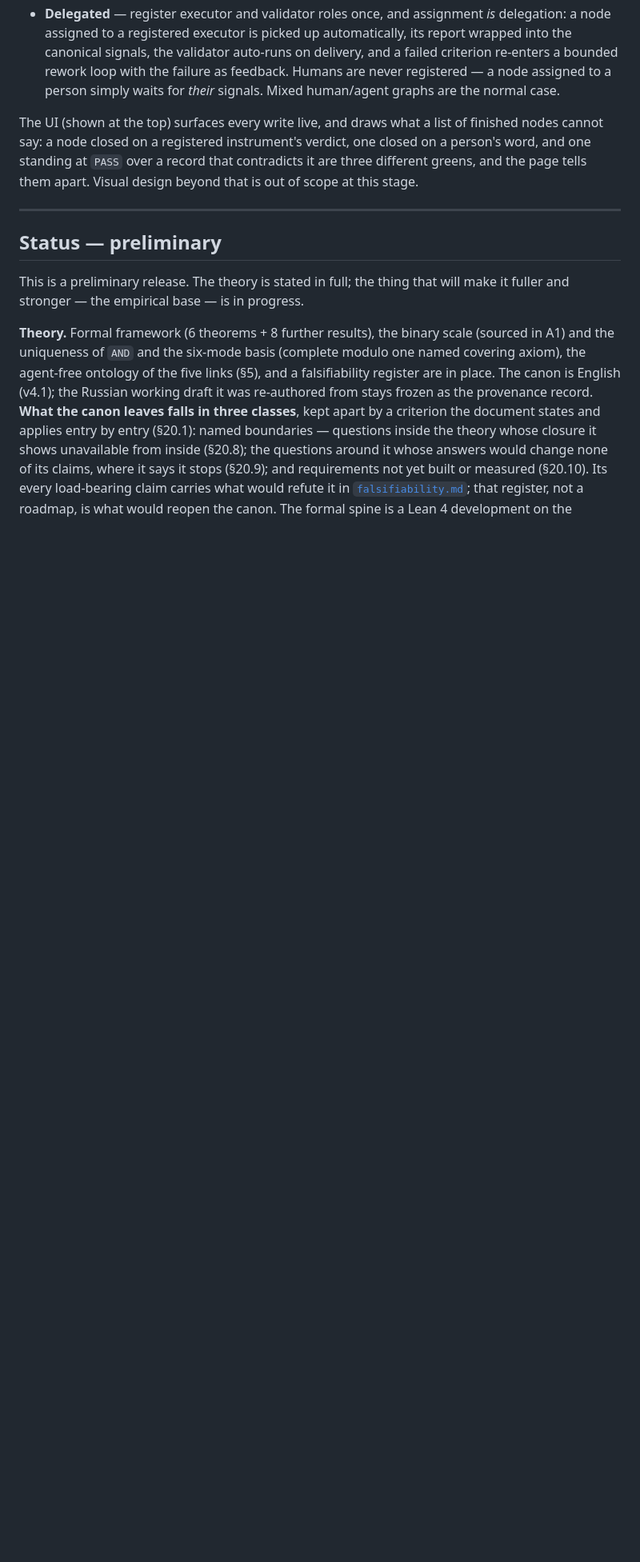
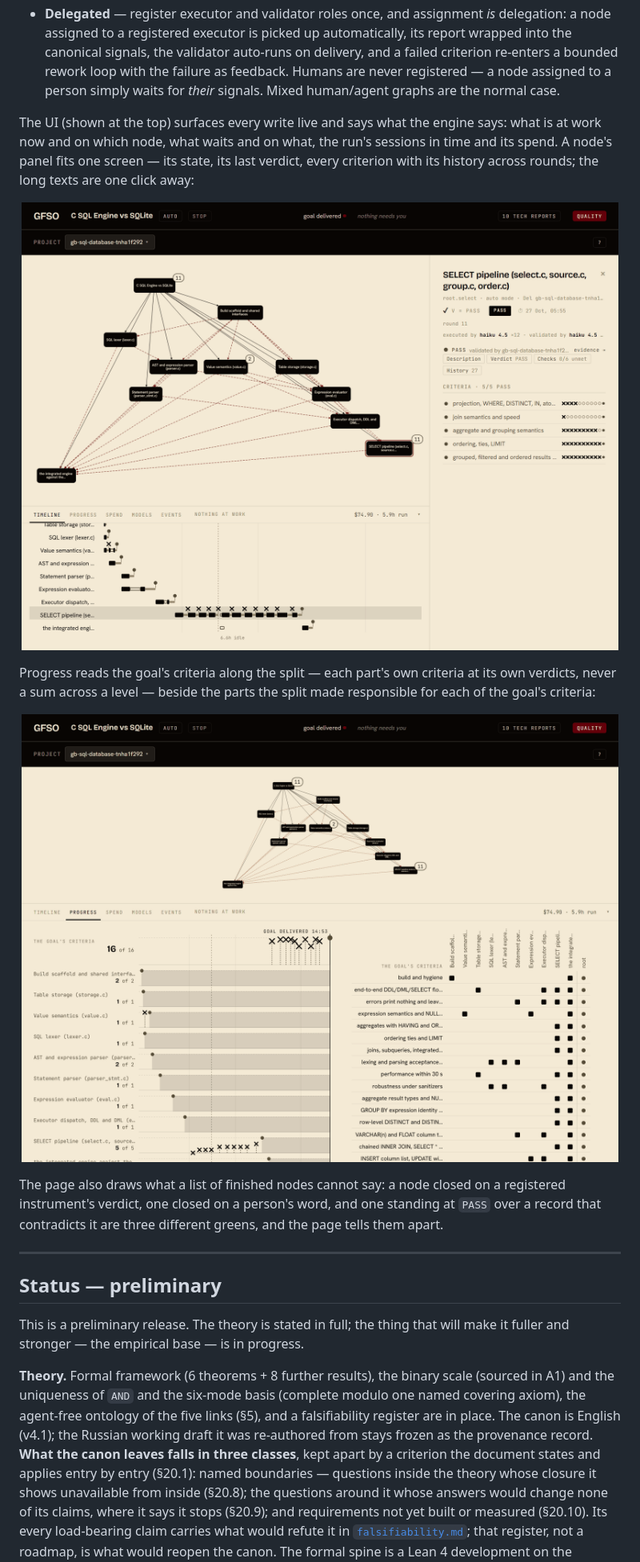
Before and after one commit to Kirill-Shokhin/GFSO, a Markdown page: README.md, the part around one of its changes. Shown at 80% size. Drawn GitHub-style; pictures changed too: docs/ui-panel.png (added), docs/ui-progress.png (added); blank space fills up the shorter version.

Commit message:
The README shows the current UI on a recorded run, and one command rebuilds its pictures from the run
Co-Authored-By: Claude Opus 5.5 <noreply@anthropic.com>

```diff
--- a/README.md
+++ b/README.md
@@ -120,7 +120,15 @@ The verifier ≠ executor gate from the opening runs in both of the system's reg
 - **Sequential** — one agent session structures a goal (`auto_decompose` runs the search↔audit method in one call), executes the frontier itself, and after each delivery gets a verdict from a fresh read-only validator that *runs* the criteria. The gate is on the node, not on the name signing it: at a seam a `PASS` needs a verdict for the delivery that stands, from the instrument or from a person recording what they observed.
 - **Delegated** — register executor and validator roles once, and assignment *is* delegation: a node assigned to a registered executor is picked up automatically, its report wrapped into the canonical signals, the validator auto-runs on delivery, and a failed criterion re-enters a bounded rework loop with the failure as feedback. Humans are never registered — a node assigned to a person simply waits for *their* signals. Mixed human/agent graphs are the normal case.
 
-The UI (shown at the top) surfaces every write live, and draws what a list of finished nodes cannot say: a node closed on a registered instrument's verdict, one closed on a person's word, and one standing at `PASS` over a record that contradicts it are three different greens, and the page tells them apart. Visual design beyond that is out of scope at this stage.
+The UI (shown at the top) surfaces every write live and says what the engine says: what is at work now and on which node, what waits and on what, the run's sessions in time and its spend. A node's panel fits one screen — its state, its last verdict, every criterion with its history across rounds; the long texts are one click away:
+
+<p align="center"><img src="https://raw.githubusercontent.com/Kirill-Shokhin/GFSO/main/docs/ui-panel.png" alt="A node's panel: state, last verdict, and each criterion with its rounds — crosses where a round failed it, a dot where it passed" width="820"></p>
+
+Progress reads the goal's criteria along the split — each part's own criteria at its own verdicts, never a sum across a level — beside the parts the split made responsible for each of the goal's criteria:
+
+<p align="center"><img src="https://raw.githubusercontent.com/Kirill-Shokhin/GFSO/main/docs/ui-progress.png" alt="The progress view: one track per part counting its criteria passing at each verdict, and the goal's criteria against the parts responsible for them" width="820"></p>
+
+The page also draws what a list of finished nodes cannot say: a node closed on a registered instrument's verdict, one closed on a person's word, and one standing at `PASS` over a record that contradicts it are three different greens, and the page tells them apart.
 
 ---
 
```
Also changed, not shown: other parts of README.md (+2 -2 lines), 2 other files.
